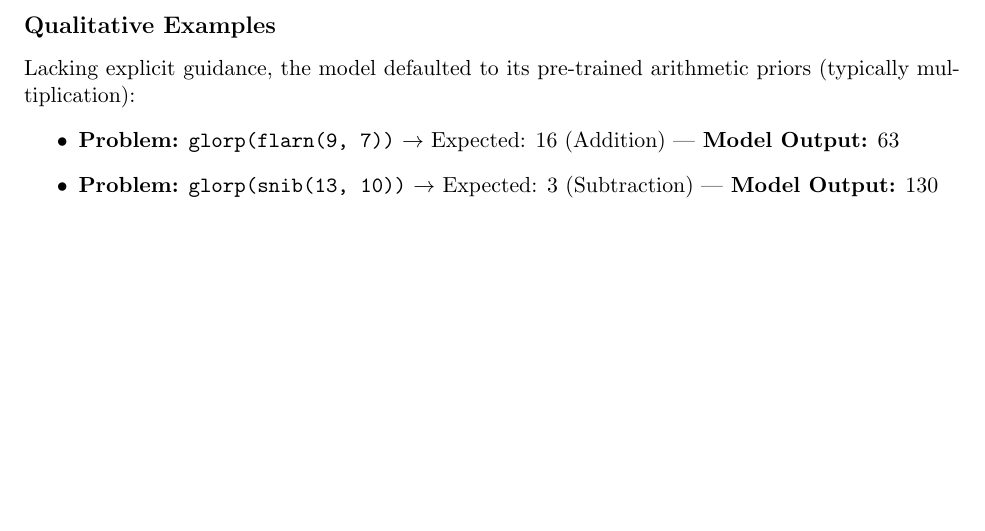
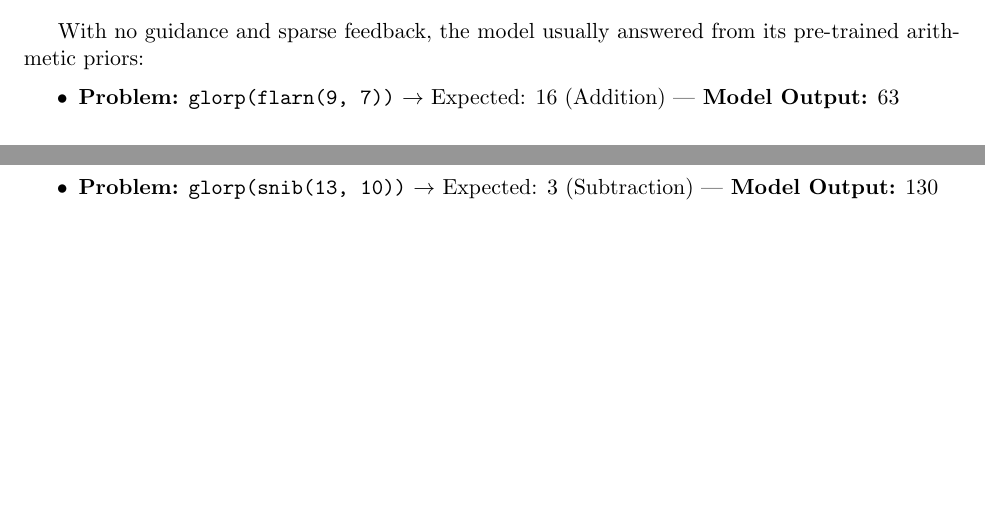
Before and after one commit to Vedant2100/CS229_HW1_EC_Report, a LaTeX document (main.tex, which reads sections/rlvr.tex): part of page 3 of 3 before the commit and two parts of pages 2 and 3 of 3 after it, the two joined at a grey line, cut at the place of the change. Compiled offline with pdfLaTeX.

Commit message:
Updates from Overleaf

```diff
--- a/sections/rlvr.tex
+++ b/sections/rlvr.tex
@@ -16,8 +16,7 @@ RLVR (GRPO) & 8.0\% & 20.0\% & 2.0\% & 2.0\% \\
 \label{tab:rlvr_results}
 \end{table}
 
-\subsection*{Qualitative Examples}
-Lacking explicit guidance, the model defaulted to its pre-trained arithmetic priors (typically multiplication):
+With no guidance and sparse feedback, the model usually answered from its pre-trained arithmetic priors:
 \begin{itemize}
     \item \textbf{Problem:} \texttt{glorp(flarn(9, 7))} $\rightarrow$ Expected: 16 (Addition) | \textbf{Model Output:} 63
     \item \textbf{Problem:} \texttt{glorp(snib(13, 10))} $\rightarrow$ Expected: 3 (Subtraction) | \textbf{Model Output:} 130
```
